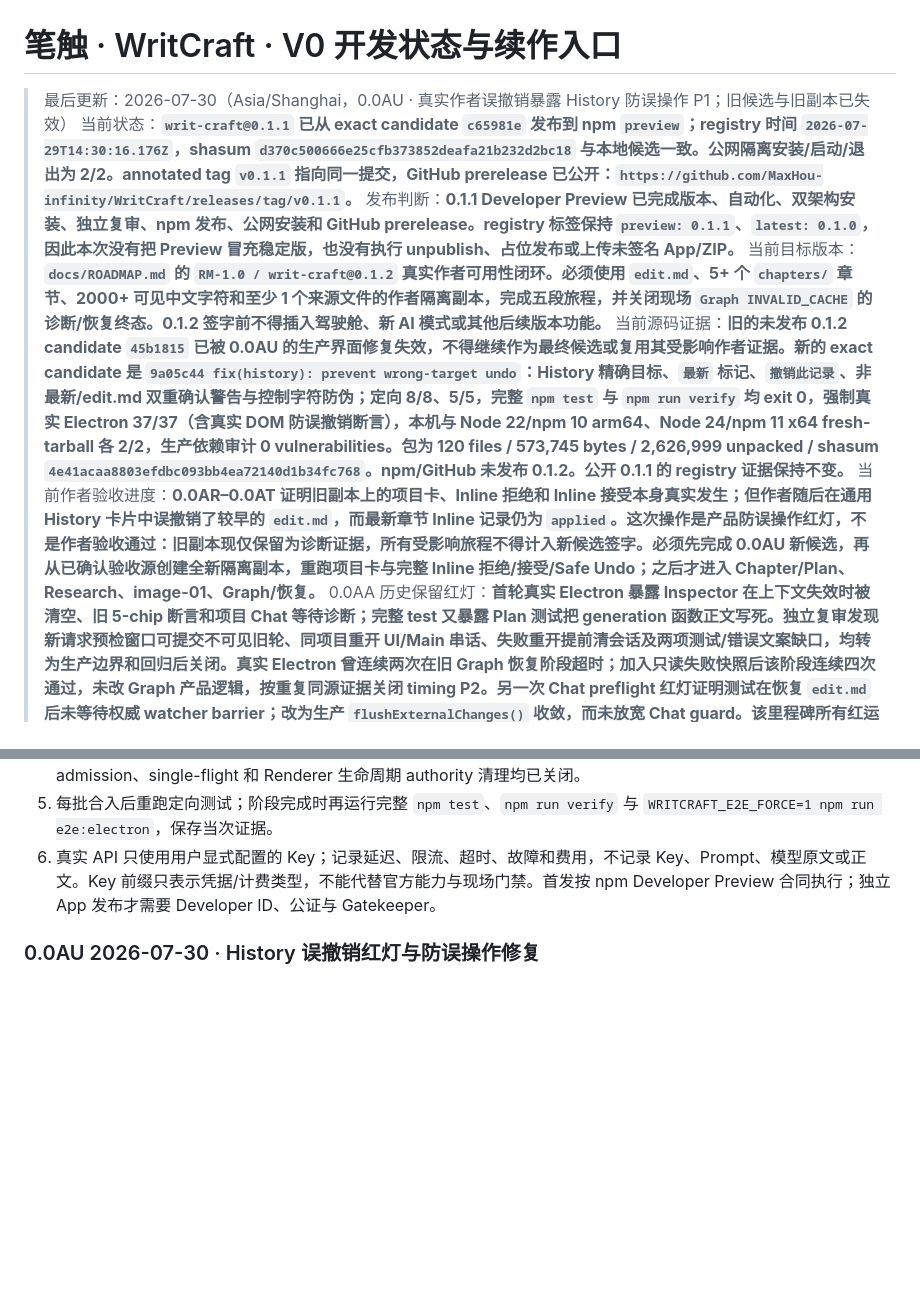
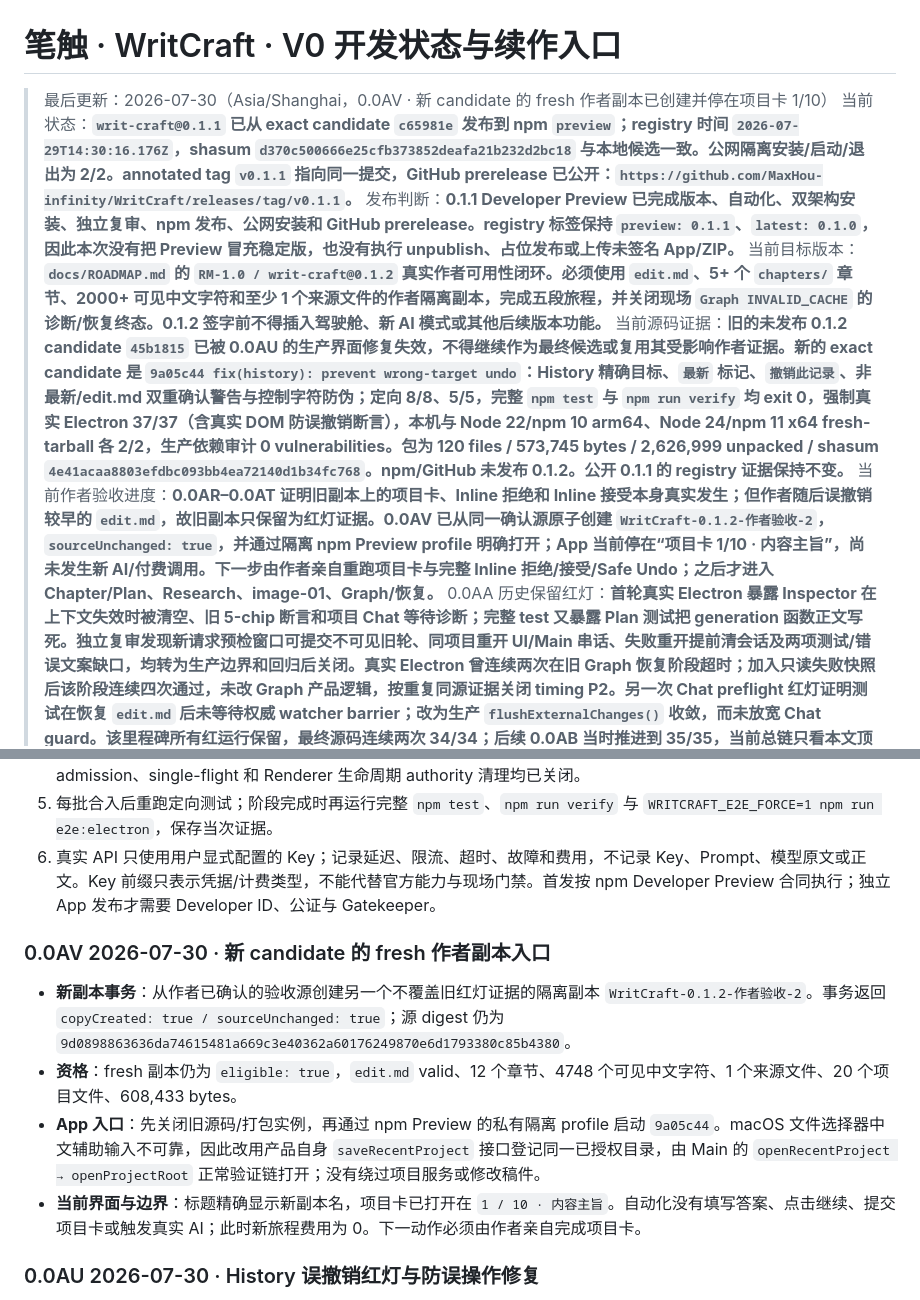
Before and after one commit to MaxHou-infinity/WritCraft, a Markdown page: v0/DEVELOPMENT-STATUS.md, 2 parts joined by grey strips. Drawn GitHub-style; blank space fills up the shorter version.

Commit message:
docs(acceptance): open fresh history journey

```diff
--- a/v0/DEVELOPMENT-STATUS.md
+++ b/v0/DEVELOPMENT-STATUS.md
@@ -1,11 +1,11 @@
 # 笔触 · WritCraft · V0 开发状态与续作入口
 
-> 最后更新：2026-07-30（Asia/Shanghai，0.0AU · 真实作者误撤销暴露 History 防误操作 P1；旧候选与旧副本已失效）
+> 最后更新：2026-07-30（Asia/Shanghai，0.0AV · 新 candidate 的 fresh 作者副本已创建并停在项目卡 1/10）
 > 当前状态：**`writ-craft@0.1.1` 已从 exact candidate `c65981e` 发布到 npm `preview`；registry 时间 `2026-07-29T14:30:16.176Z`，shasum `d370c500666e25cfb373852deafa21b232d2bc18` 与本地候选一致。公网隔离安装/启动/退出为 2/2。annotated tag `v0.1.1` 指向同一提交，GitHub prerelease 已公开：`https://github.com/MaxHou-infinity/WritCraft/releases/tag/v0.1.1`。**
 > 发布判断：**0.1.1 Developer Preview 已完成版本、自动化、双架构安装、独立复审、npm 发布、公网安装和 GitHub prerelease。registry 标签保持 `preview: 0.1.1`、`latest: 0.1.0`，因此本次没有把 Preview 冒充稳定版，也没有执行 unpublish、占位发布或上传未签名 App/ZIP。**
 > 当前目标版本：**`docs/ROADMAP.md` 的 `RM-1.0 / writ-craft@0.1.2` 真实作者可用性闭环。必须使用 `edit.md`、5+ 个 `chapters/` 章节、2000+ 可见中文字符和至少 1 个来源文件的作者隔离副本，完成五段旅程，并关闭现场 `Graph INVALID_CACHE` 的诊断/恢复终态。0.1.2 签字前不得插入驾驶舱、新 AI 模式或其他后续版本功能。**
 > 当前源码证据：**旧的未发布 0.1.2 candidate `45b1815` 已被 0.0AU 的生产界面修复失效，不得继续作为最终候选或复用其受影响作者证据。新的 exact candidate 是 `9a05c44 fix(history): prevent wrong-target undo`：History 精确目标、`最新` 标记、`撤销此记录`、非最新/edit.md 双重确认警告与控制字符防伪；定向 8/8、5/5，完整 `npm test` 与 `npm run verify` 均 exit 0，强制真实 Electron 37/37（含真实 DOM 防误撤销断言），本机与 Node 22/npm 10 arm64、Node 24/npm 11 x64 fresh-tarball 各 2/2，生产依赖审计 0 vulnerabilities。包为 120 files / 573,745 bytes / 2,626,999 unpacked / shasum `4e41acaa8803efdbc093bb4ea72140d1b34fc768`。npm/GitHub 未发布 0.1.2。公开 0.1.1 的 registry 证据保持不变。**
-> 当前作者验收进度：**0.0AR–0.0AT 证明旧副本上的项目卡、Inline 拒绝和 Inline 接受本身真实发生；但作者随后在通用 History 卡片中误撤销了较早的 `edit.md`，而最新章节 Inline 记录仍为 `applied`。这次操作是产品防误操作红灯，不是作者验收通过：旧副本现仅保留为诊断证据，所有受影响旅程不得计入新候选签字。必须先完成 0.0AU 新候选，再从已确认验收源创建全新隔离副本，重跑项目卡与完整 Inline 拒绝/接受/Safe Undo；之后才进入 Chapter/Plan、Research、image-01、Graph/恢复。**
+> 当前作者验收进度：**0.0AR–0.0AT 证明旧副本上的项目卡、Inline 拒绝和 Inline 接受本身真实发生；但作者随后误撤销较早的 `edit.md`，故旧副本只保留为红灯证据。0.0AV 已从同一确认源原子创建 `WritCraft-0.1.2-作者验收-2`，`sourceUnchanged: true`，并通过隔离 npm Preview profile 明确打开；App 当前停在“项目卡 1/10 · 内容主旨”，尚未发生新 AI/付费调用。下一步由作者亲自重跑项目卡与完整 Inline 拒绝/接受/Safe Undo；之后才进入 Chapter/Plan、Research、image-01、Graph/恢复。**
 > 0.0AA 历史保留红灯：**首轮真实 Electron 暴露 Inspector 在上下文失效时被清空、旧 5-chip 断言和项目 Chat 等待诊断；完整 test 又暴露 Plan 测试把 generation 函数正文写死。独立复审发现新请求预检窗口可提交不可见旧轮、同项目重开 UI/Main 串话、失败重开提前清会话及两项测试/错误文案缺口，均转为生产边界和回归后关闭。真实 Electron 曾连续两次在旧 Graph 恢复阶段超时；加入只读失败快照后该阶段连续四次通过，未改 Graph 产品逻辑，按重复同源证据关闭 timing P2。另一次 Chat preflight 红灯证明测试在恢复 `edit.md` 后未等待权威 watcher barrier；改为生产 `flushExternalChanges()` 收敛，而未放宽 Chat guard。该里程碑所有红运行保留，最终源码连续两次 34/34；后续 0.0AB 当时推进到 35/35，当前总链只看本文顶部当前里程碑。**
 > Graph 历史签字基线：**性能修复前的既有源码曾完整 `npm test`、Electron-enabled `npm run verify`、强制真实 Electron 26/26 exit 0；Graph Filter 15/15、Workbench 14/14、dynamic 5/5、Large 5/5、Watcher 15/15、Network 11/11、Intelligence 17/17，第二轮复审 P0=0/P1=0/P2=2。该数字只保留为历史过程；0.0AB 后来推进到 35/35，当前总链只看顶部当前里程碑。**
 > Graph 动态边界：**300 文件/1279 节点 cold-to-interactive、cache/incremental、筛选/内存/布局、AX/键鼠、三类纠错、stale/Issue→Changes、failure live、重启与项目隔离均进入真实 Electron；正文/History/ledger 的零写入门禁通过。**
@@ -32,6 +32,13 @@ Chat 的三级 scope/context、Main-owned 多轮连续性、Chapter、Onboarding
 4. 不重写已经签字的 Onboarding v2 service、capability store、batch、Main/preload 与 Renderer 契约；Main 动态 admission、single-flight 和 Renderer 生命周期 authority 清理均已关闭。
 5. 每批合入后重跑定向测试；阶段完成时再运行完整 `npm test`、`npm run verify` 与 `WRITCRAFT_E2E_FORCE=1 npm run e2e:electron`，保存当次证据。
 6. 真实 API 只使用用户显式配置的 Key；记录延迟、限流、超时、故障和费用，不记录 Key、Prompt、模型原文或正文。Key 前缀只表示凭据/计费类型，不能代替官方能力与现场门禁。首发按 npm Developer Preview 合同执行；独立 App 发布才需要 Developer ID、公证与 Gatekeeper。
+
+### 0.0AV 2026-07-30 · 新 candidate 的 fresh 作者副本入口
+
+- **新副本事务**：从作者已确认的验收源创建另一个不覆盖旧红灯证据的隔离副本 `WritCraft-0.1.2-作者验收-2`。事务返回 `copyCreated: true / sourceUnchanged: true`；源 digest 仍为 `9d0898863636da74615481a669c3e40362a60176249870e6d1793380c85b4380`。
+- **资格**：fresh 副本仍为 `eligible: true`，`edit.md` valid、12 个章节、4748 个可见中文字符、1 个来源文件、20 个项目文件、608,433 bytes。
+- **App 入口**：先关闭旧源码/打包实例，再通过 npm Preview 的私有隔离 profile 启动 `9a05c44`。macOS 文件选择器中文辅助输入不可靠，因此改用产品自身 `saveRecentProject` 接口登记同一已授权目录，由 Main 的 `openRecentProject → openProjectRoot` 正常验证链打开；没有绕过项目服务或修改稿件。
+- **当前界面与边界**：标题精确显示新副本名，项目卡已打开在 `1 / 10 · 内容主旨`。自动化没有填写答案、点击继续、提交项目卡或触发真实 AI；此时新旅程费用为 0。下一动作必须由作者亲自完成项目卡。
 
 ### 0.0AU 2026-07-30 · History 误撤销红灯与防误操作修复
 
```
Also changed, not shown: docs/AUTHOR-ACCEPTANCE-V1-CONTRACT.md (+1 -1 lines), docs/PHASE-A-IMPLEMENTATION.md (+1 -1 lines).
